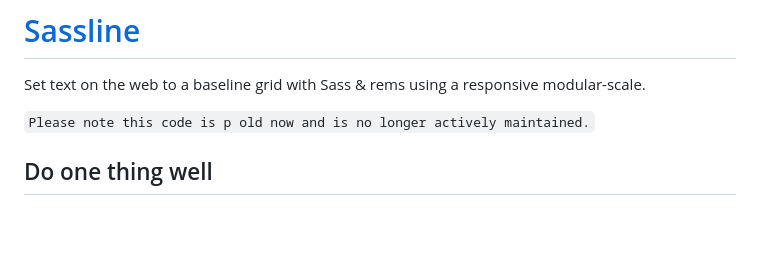
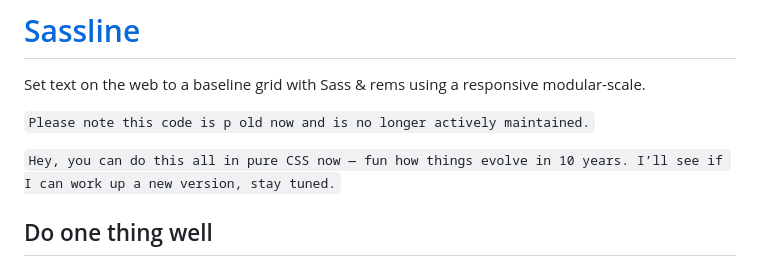
Before and after one commit to jakegiltsoff/sassline, a Markdown page: README.md, the part around the change. Drawn GitHub-style; blank space fills up the shorter version.

```diff
--- a/README.md
+++ b/README.md
@@ -3,6 +3,8 @@
 Set text on the web to a baseline grid with Sass & rems using a responsive modular-scale.
 
 `Please note this code is p old now and is no longer actively maintained.`
+
+`Hey, you can do this all in pure CSS now — fun how things evolve in 10 years. I’ll see if I can work up a new version, stay tuned.`
 
 ## Do one thing well
 
```
